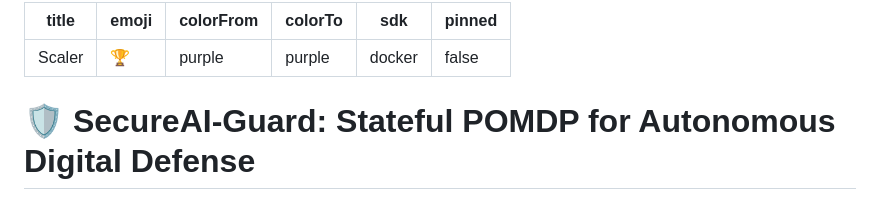
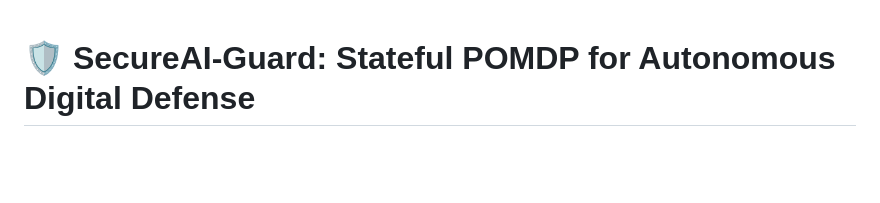
Before and after one commit to Anuraagsingh132/scaler, a Markdown page: README.md, the part around the change. Drawn GitHub-style; blank space fills up the shorter version.

```diff
--- a/README.md
+++ b/README.md
@@ -1,11 +1,4 @@
----
-title: Scaler
-emoji: 🏆
-colorFrom: purple
-colorTo: purple
-sdk: docker
-pinned: false
----
+
 
 # 🛡️ SecureAI-Guard: Stateful POMDP for Autonomous Digital Defense
 
```
